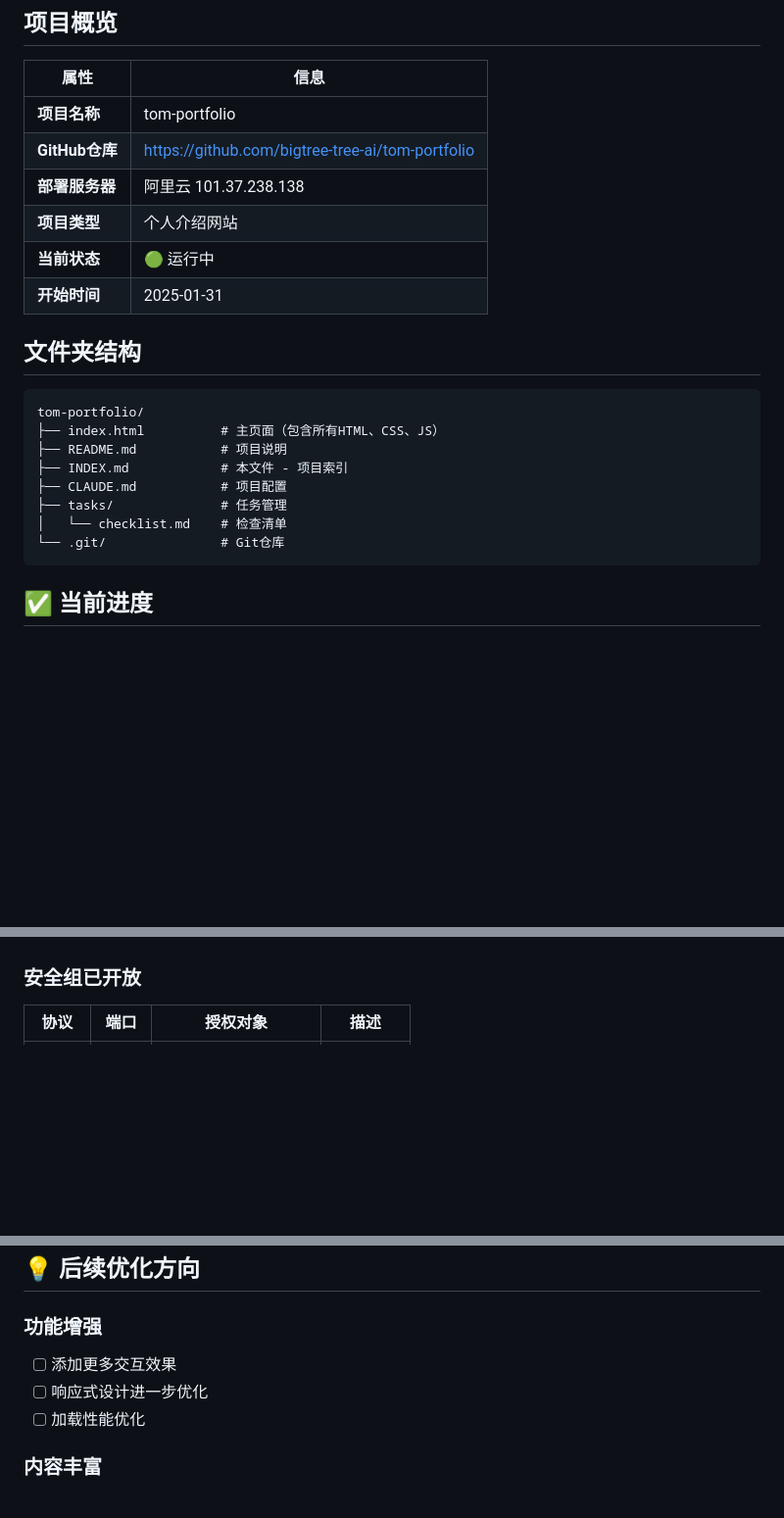
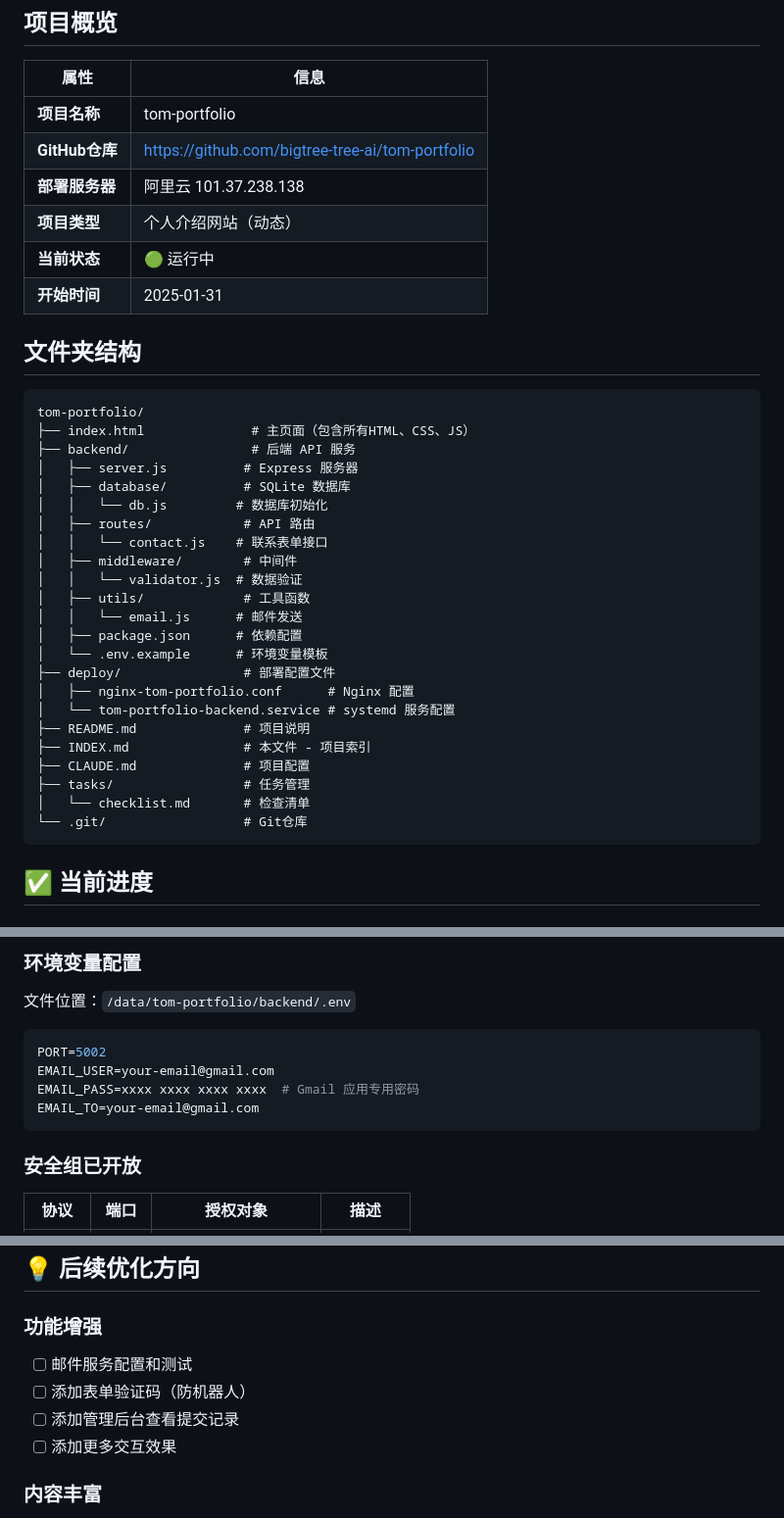
Before and after one commit to bigtree-tree-ai/tom-portfolio, a Markdown page: INDEX.md, 3 parts joined by grey strips. Shown at 98% size. GitHub-like rendering; blank space fills up the shorter version.

````diff
--- a/INDEX.md
+++ b/INDEX.md
@@ -7,7 +7,7 @@
 | **项目名称** | tom-portfolio |
 | **GitHub仓库** | https://github.com/bigtree-tree-ai/tom-portfolio |
 | **部署服务器** | 阿里云 101.37.238.138 |
-| **项目类型** | 个人介绍网站 |
+| **项目类型** | 个人介绍网站（动态） |
 | **当前状态** | 🟢 运行中 |
 | **开始时间** | 2025-01-31 |
 
@@ -15,13 +15,28 @@
 
 ```
 tom-portfolio/
-├── index.html          # 主页面（包含所有HTML、CSS、JS）
-├── README.md           # 项目说明
-├── INDEX.md            # 本文件 - 项目索引
-├── CLAUDE.md           # 项目配置
-├── tasks/              # 任务管理
-│   └── checklist.md    # 检查清单
-└── .git/               # Git仓库
+├── index.html              # 主页面（包含所有HTML、CSS、JS）
+├── backend/                # 后端 API 服务
+│   ├── server.js          # Express 服务器
+│   ├── database/          # SQLite 数据库
+│   │   └── db.js         # 数据库初始化
+│   ├── routes/            # API 路由
+│   │   └── contact.js    # 联系表单接口
+│   ├── middleware/        # 中间件
+│   │   └── validator.js  # 数据验证
+│   ├── utils/             # 工具函数
+│   │   └── email.js      # 邮件发送
+│   ├── package.json      # 依赖配置
+│   └── .env.example      # 环境变量模板
+├── deploy/                # 部署配置文件
+│   ├── nginx-tom-portfolio.conf      # Nginx 配置
+│   └── tom-portfolio-backend.service # systemd 服务配置
+├── README.md              # 项目说明
+├── INDEX.md               # 本文件 - 项目索引
+├── CLAUDE.md              # 项目配置
+├── tasks/                 # 任务管理
+│   └── checklist.md       # 检查清单
+└── .git/                  # Git仓库
 ```
 
 ## ✅ 当前进度
@@ -93,3 +146,11 @@ tom-portfolio/
+### 环境变量配置
+文件位置：`/data/tom-portfolio/backend/.env`
+```env
+PORT=5002
+EMAIL_USER=your-email@gmail.com
+EMAIL_PASS=xxxx xxxx xxxx xxxx  # Gmail 应用专用密码
+EMAIL_TO=your-email@gmail.com
+```
 
 ### 安全组已开放
 | 协议 | 端口 | 授权对象 | 描述 |
@@ -123,9 +185,10 @@ tom-portfolio/
 ## 💡 后续优化方向
 
 ### 功能增强
+- [ ] 邮件服务配置和测试
+- [ ] 添加表单验证码（防机器人）
+- [ ] 添加管理后台查看提交记录
 - [ ] 添加更多交互效果
-- [ ] 响应式设计进一步优化
-- [ ] 加载性能优化
 
 ### 内容丰富
 - [ ] 添加个人经历
````
Also changed, not shown: other parts of INDEX.md (+62 -23 lines).
